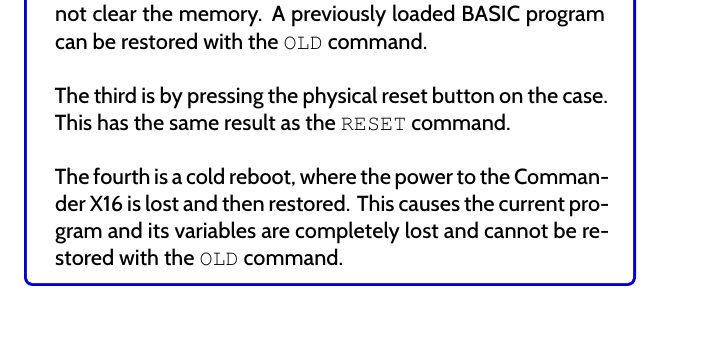
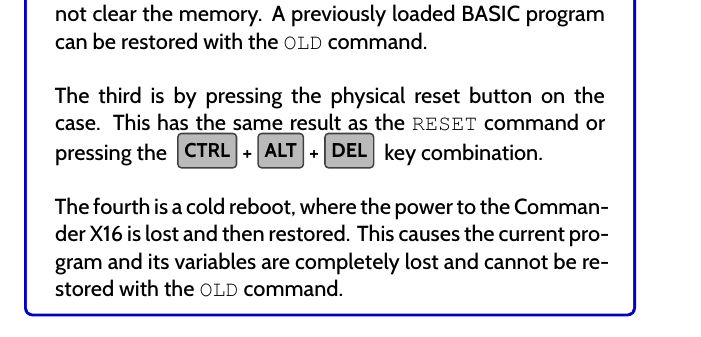
Before and after one commit to X16Community/x16-user-guide, a LaTeX thesis (manual.tex, which reads appendix/basic_commands.tex): part of page 55 of 117, cut so that both start at the same text. Compiled offline with XeLaTeX.

Commit message:
Added Ctrl+Alt+Del to the RESET documentation note

```diff
--- a/appendix/basic_commands.tex
+++ b/appendix/basic_commands.tex
@@ -610,7 +610,9 @@
 	{\ttfamily OLD} command.\\
 
 	The third is by pressing the physical reset button on the case.  This has
-	the same result as the {\ttfamily RESET} command.\\
+	the same result as the {\ttfamily RESET} command or pressing the
+	\keybackgroundcolor{gray}\keytextcolor{black}\widekey{ctrl}+\widekey{alt}+\widekey{del}
+	key combination.\\
 
 	The fourth is a cold reboot, where the power to the Commander X16 is lost
 	and then restored.  This causes the current program and its variables are
```
